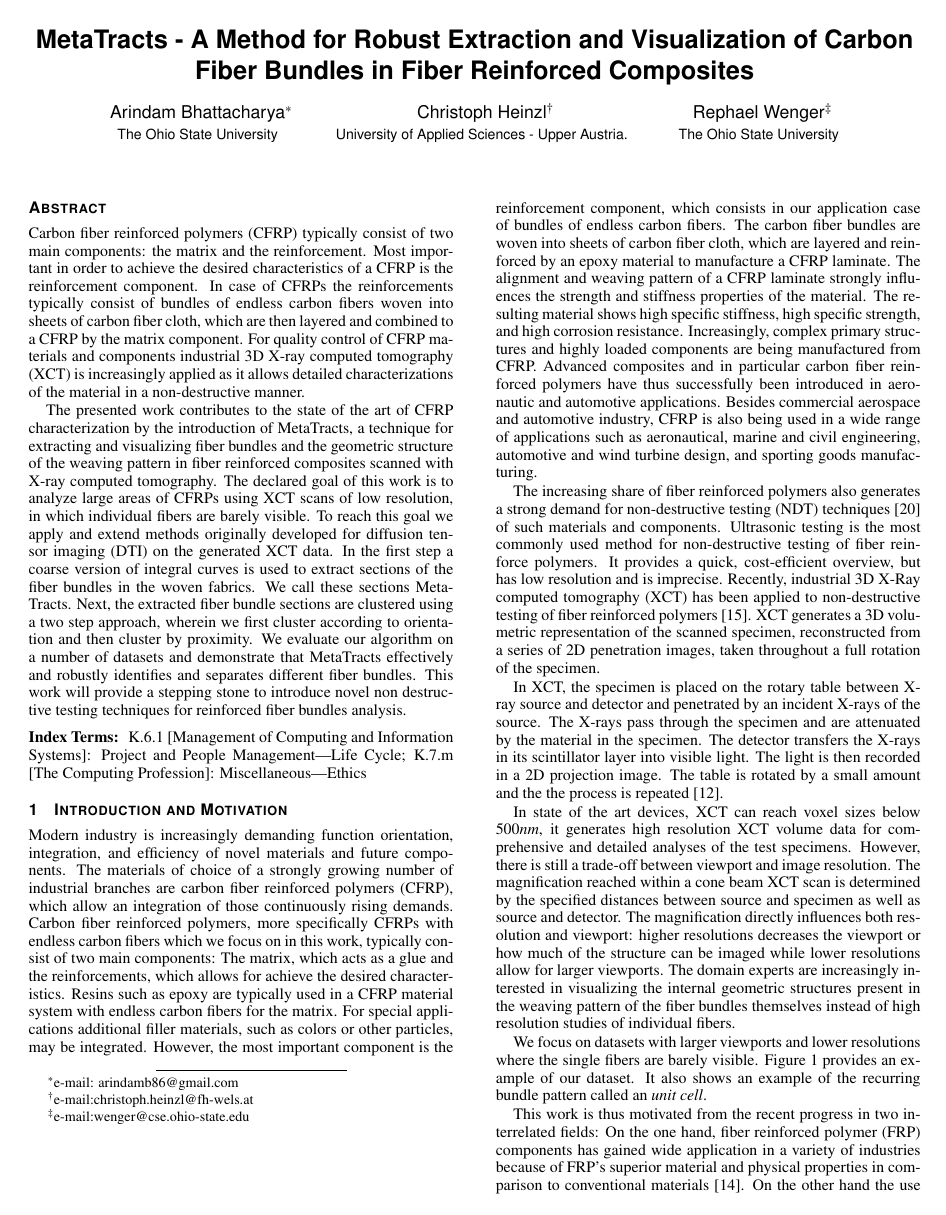
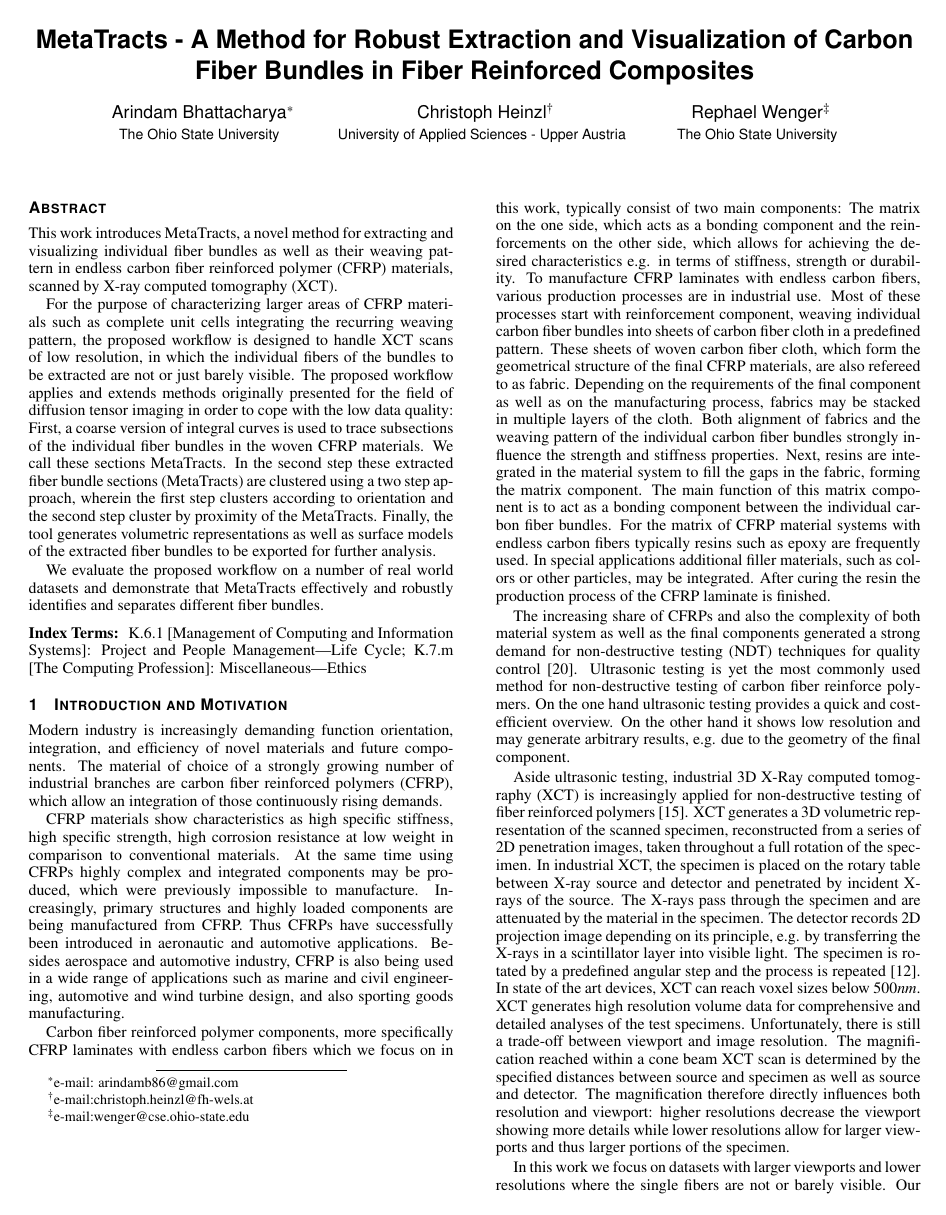
Before and after one commit to bhattaca/MetaTracts_pvis, a LaTeX document (metaTracts-pvis2014.tex, which reads chapters/MetaTracts.tex): page 1 of 9. Compiled offline with pdfLaTeX.

Commit message:
shortened abstract, red thread in introduction

```diff
--- a/chapters/MetaTracts.tex
+++ b/chapters/MetaTracts.tex
@@ -9,41 +9,44 @@
 % Modern industry is constantly driving their research towards novel lightweight components. For these high-tech applications, the industry unites behind the mantra of function orientation, high integration as well as cost and eco-efficiency. A promising type of material, showing high specific stiffness, high specific strength, and high corrosion resistance, allows to integrate today's demands of industry. Advanced composites and in particular carbon fiber reinforced polymers (CFRP) were successfully introduced in aeronautic and automotive applications and within the recent years their share is rapidly rising. To increase the usage, not only structural but also complex primary structures and  highly loaded components have been manufactured from CFRP. As for today,  besides commercial aerospace and automotive industry, CFRP is used in wide range of industries, e.g., space/satellite, marine, sporting goods, automotive, civil engineering or wind energy.
 
 %REPLACED BY
-Modern industry is increasingly demanding function orientation, integration, and efficiency of novel materials and future components.
-The materials of choice of a strongly growing number of industrial branches are carbon fiber reinforced polymers (CFRP), which allow an integration of those continuously rising demands.
-Carbon fiber reinforced polymers, more specifically CFRPs with endless carbon fibers which we focus on in this work, typically consist of two main components:
-The matrix, which acts as a glue and the reinforcements, which allows for achieve the desired characteristics.
-Resins such as epoxy are typically used in a CFRP material system with endless carbon fibers for the matrix.
-For special applications additional filler materials, such as colors or other particles, may be integrated.
-However, the most important component is the reinforcement component, which consists in our application case of bundles of endless carbon fibers.
-The carbon fiber bundles are woven into sheets of carbon fiber cloth, which are layered and reinforced by an epoxy material to manufacture a CFRP laminate.
-The alignment and weaving pattern of a CFRP laminate strongly influences the strength and stiffness properties of the material. The resulting material shows high specific stiffness, high specific strength, and high corrosion resistance.
-Increasingly, complex primary structures and highly loaded components are being manufactured from CFRP.
-Advanced composites and in particular carbon fiber reinforced polymers have thus successfully been introduced in aeronautic and automotive applications. Besides commercial aerospace and automotive industry, CFRP is also being used
-in a wide range of applications such as aeronautical, marine and civil engineering, automotive and wind turbine design,
-and sporting goods manufacturing.
+Modern industry is increasingly demanding function orientation, integration, and efficiency of novel materials and future components. The material of choice of a strongly growing number of industrial branches are carbon fiber reinforced polymers (CFRP), which allow an integration of those continuously rising demands.
 
+CFRP materials show characteristics as high specific stiffness, high specific strength, high corrosion resistance at low weight in comparison to conventional materials. At the same time using CFRPs highly complex and integrated components may be produced, which were previously impossible to manufacture.
+Increasingly, primary structures and highly loaded components are being manufactured from CFRP.
+Thus CFRPs have successfully been introduced in aeronautic and automotive applications. Besides aerospace and automotive industry, CFRP is also being used in a wide range of applications such as marine and civil engineering, automotive and wind turbine design, and also sporting goods manufacturing.
 
+Carbon fiber reinforced polymer components, more specifically CFRP laminates with endless carbon fibers which we focus on in this work, typically consist of two main components:
+The matrix on the one side, which acts as a bonding component and the reinforcements on the other side, which allows for achieving the desired characteristics e.g. in terms of stiffness, strength or durability.
+To manufacture CFRP laminates with endless carbon fibers, various production processes are in industrial use.
+Most of these processes start with reinforcement component, weaving individual carbon fiber bundles into sheets of carbon fiber cloth in a predefined pattern.
+These sheets of woven carbon fiber cloth, which form the geometrical structure of the final CFRP materials, are also refereed to as fabric.
+Depending on the requirements of the final component as well as on the manufacturing process, fabrics may be stacked in multiple layers of the cloth.
+Both alignment of fabrics and the weaving pattern of the individual carbon fiber bundles strongly influence the strength and stiffness properties.
+Next, resins are integrated in the material system to fill the gaps in the fabric, forming the matrix component.
+The main function of this matrix component is to act as a bonding component between the individual carbon fiber bundles.
+For the matrix of CFRP material systems with endless carbon fibers typically resins such as epoxy are frequently used.
+In special applications additional filler materials, such as colors or other particles, may be integrated.
+After curing the resin the production process of the CFRP laminate is finished.
 
-The increasing share of fiber reinforced polymers also generates a strong demand for non-destructive testing (NDT) techniques~\cite{Red2012} of such materials and components. Ultrasonic testing is the most commonly used method for non-destructive testing of fiber reinforce polymers.
-It provides a quick, cost-efficient overview, but has low resolution and is imprecise. Recently, industrial 3D X-Ray computed tomography (XCT) has been applied to non-destructive testing of fiber reinforced polymers~\cite{Kastner2012}. XCT generates a 3D volumetric representation of the scanned specimen, reconstructed from a series of 2D penetration images, taken throughout a full rotation of the specimen.
+The increasing share of CFRPs and also the complexity of both material system as well as the final components generated a strong demand for non-destructive testing (NDT) techniques for quality control~\cite{Red2012}.
+Ultrasonic testing is yet the most commonly used method for non-destructive testing of carbon fiber reinforce polymers.
+On the one hand ultrasonic testing provides a quick and cost-efficient overview. On the other hand it shows low resolution and may generate arbitrary results, e.g. due to the geometry of the final component.
 
-In XCT, the specimen is  placed on the rotary table between X-ray source and detector and penetrated by an incident X-rays of the source.
+Aside ultrasonic testing, industrial 3D X-Ray computed tomography (XCT) is increasingly applied for non-destructive testing of fiber reinforced polymers~\cite{Kastner2012}.
+XCT generates a 3D volumetric representation of the scanned specimen, reconstructed from a series of 2D penetration images, taken throughout a full rotation of the specimen.
+In industrial XCT, the specimen is placed on the rotary table between X-ray source and detector and penetrated by incident X-rays of the source.
 The X-rays pass through the specimen and are attenuated by the material in the specimen.
-The detector transfers the X-rays in its scintillator layer into visible light. The light is then recorded in a 2D projection image.
-The table is rotated by a small amount and the the process is repeated~\cite{heinzl-2008-thesis}.
+The detector records 2D projection image depending on its principle, e.g. by transferring the X-rays in a scintillator layer into visible light.
+The specimen is rotated by a predefined angular step and the process is repeated~\cite{heinzl-2008-thesis}.
+In state of the art devices, XCT can reach voxel sizes below $500 nm$.
+XCT generates high resolution volume data for comprehensive and detailed analyses of the test specimens.
+Unfortunately, there is still a trade-off between viewport and image resolution.
+The magnification reached within a cone beam XCT scan is determined by the specified distances
+between source and specimen as well as source and detector. The magnification therefore directly influences both resolution and viewport: higher resolutions decrease the viewport showing more details while lower resolutions allow for larger viewports and thus larger portions of the specimen.
 
-
-In state of the art devices, XCT can reach voxel sizes below $500 nm$,
-it generates high resolution XCT volume data for comprehensive and detailed analyses of the test specimens. However, there is still a trade-off between viewport and image resolution. The magnification reached within a cone beam XCT scan is determined by the specified distances
-between source and specimen as well as source and detector. The magnification directly influences both resolution and viewport: higher resolutions decreases the viewport or how much of the structure can be imaged while lower resolutions allow for larger viewports.
-The domain experts are increasingly interested in visualizing the internal geometric structures present in the  weaving pattern of the fiber bundles themselves instead of high resolution studies of individual fibers.
-
-
-We focus on datasets with larger viewports and lower resolutions where the single fibers are barely visible.
-Figure~\ref{fig:data-char} provides an example of our dataset. It also shows an example of the recurring bundle pattern called an \textit{unit cell}.
-
- This work is thus motivated from the recent progress in two interrelated fields: On the one hand, fiber reinforced polymer (FRP) components has gained wide application in a variety of industries  because of FRP's superior material and physical properties in comparison to conventional materials \cite{Karpat2012}. On the other hand the use of industrial 3D X-Ray computed tomography (XCT) based non destructive testing of fiber reinforced components has also gained popularity~\cite{Schilling2005}.
+In this work we focus on datasets with larger viewports and lower resolutions where the single fibers are not or barely visible. Our domain experts are mainly interested in visualizing the geometric structures in the weaving pattern of the fiber bundles themselves instead of high resolution studies of individual fibers.
+Figure~\ref{fig:data-char} provides an example of our dataset. It also shows an example of the recurring fiber bundle pattern, called a \textit{unit cell}.
+Our work is thus motivated from the recent progress in two interrelated fields: On the one hand, fiber reinforced polymer (FRP) components has gained wide application in a variety of industries  because of FRP's superior material and physical properties in comparison to conventional materials \cite{Karpat2012}. On the other hand the use of industrial 3D X-Ray computed tomography (XCT) based non destructive testing of fiber reinforced components has also gained popularity~\cite{Schilling2005}.
 
 % Fiber bundles determine to a large extent the properties in terms of specific stiffness, specific strength, or durability of the final component. However, when scanning reinforced polymers using modern XCT devices, there is still a trade-off between view port and image resolution. Due to the intrinsic concept of cone beam and fan beam XCT setups, the magnification reached within a scan is determined by the used distances between source and specimen as well as source and detector. Furthermore the magnification directly influences both resolution and viewport: Higher resolutions decrease the viewport or how much of the structure can be imaged while lower resolutions allow for larger view ports.
 %\begin{figure}
--- a/metaTracts-pvis2014.tex
+++ b/metaTracts-pvis2014.tex
@@ -71,7 +71,7 @@
 \author{Arindam Bhattacharya\thanks{e-mail: arindamb86@gmail.com}\\ %
         \scriptsize The Ohio State University %
 \and Christoph Heinzl\thanks{e-mail:christoph.heinzl@fh-wels.at}\\ %
-     \scriptsize University of Applied Sciences - Upper Austria. %
+     \scriptsize University of Applied Sciences - Upper Austria%
 \and Rephael Wenger\thanks{e-mail:wenger@cse.ohio-state.edu}\\ %
     \scriptsize The Ohio State University}
 
@@ -84,19 +84,22 @@
 
 %% Abstract section.
 \abstract{
-Carbon fiber reinforced polymers (CFRP) typically consist of two main components: the matrix and the reinforcement.
-Most important in order to achieve the desired characteristics of a CFRP is the reinforcement component.
-In case of CFRPs the reinforcements typically consist of bundles of endless carbon fibers woven into sheets of carbon fiber cloth, which are then layered and combined to a CFRP by the matrix component.
-For quality control of CFRP materials and components industrial 3D X-ray computed tomography (XCT) is increasingly applied as it allows detailed characterizations of the material in a non-destructive manner.
+%Carbon fiber reinforced polymers (CFRP) typically consist of two main components: the matrix and the reinforcement.
+%Most important in order to achieve the desired characteristics of a CFRP is the reinforcement component.
+%In case of CFRPs the reinforcements typically consist of bundles of endless carbon fibers woven into sheets of carbon fiber %cloth, which are then layered and combined to a CFRP by the matrix component.
+%For quality control of CFRP materials and components industrial 3D X-ray computed tomography (XCT) is increasingly applied %as it allows detailed characterizations of the material in a non-destructive manner.
 
-The presented work contributes to the state of the art of CFRP characterization by the introduction of MetaTracts, a technique for extracting and visualizing fiber bundles and the geometric structure of the weaving pattern in fiber reinforced composites scanned with X-ray computed tomography.
-The declared goal of this work is to analyze large areas of CFRPs using XCT scans of low resolution, in which individual fibers are barely visible.
-To reach this goal we apply and extend methods originally developed for diffusion tensor imaging (DTI) on the generated XCT data.
-In the first step a coarse version of integral curves is used to extract sections of the fiber bundles in the woven fabrics. We call these sections MetaTracts.
-Next, the extracted fiber bundle sections are clustered using a two step approach, wherein we first cluster according to orientation and then  cluster by proximity.
-We evaluate our algorithm on a number of datasets and demonstrate that MetaTracts effectively and robustly identifies and separates different fiber bundles.
+This work introduces MetaTracts, a novel method for extracting and visualizing individual fiber bundles as well as their weaving pattern in endless carbon fiber reinforced polymer (CFRP) materials, scanned by X-ray computed tomography (XCT).
+
+For the purpose of characterizing larger areas of CFRP materials such as complete unit cells integrating the recurring weaving pattern, the proposed workflow is designed to handle XCT scans of low resolution, in which the individual fibers of the bundles to be extracted are not or just barely visible.
+The proposed workflow applies and extends methods originally presented for the field of diffusion tensor imaging in order to cope with the low data quality:
+First, a coarse version of integral curves is used to trace subsections of the individual fiber bundles in the woven CFRP materials. We call these sections MetaTracts.
+In the second step these extracted fiber bundle sections (MetaTracts) are clustered using a two step approach, wherein the first step clusters according to orientation and the second step cluster by proximity of the MetaTracts.
+Finally, the tool generates volumetric representations as well as surface models of the extracted fiber bundles to be exported for further analysis.
+
+We evaluate the proposed workflow on a number of real world datasets and demonstrate that MetaTracts effectively and robustly identifies and separates different fiber bundles.
 %mention user study here?%
-This work will provide a stepping stone to introduce novel non destructive testing techniques for reinforced fiber bundles analysis.
+%This work will provide a stepping stone to introduce novel non destructive testing techniques for reinforced fiber bundles analysis.
 } % end of abstract
 
 %% ACM Computing Classification System (CCS).
```
